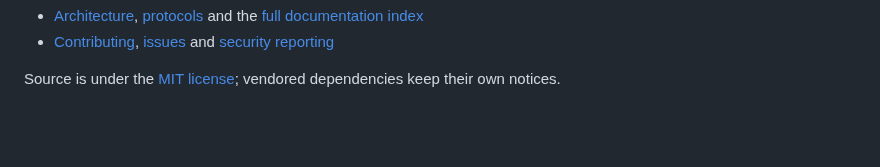
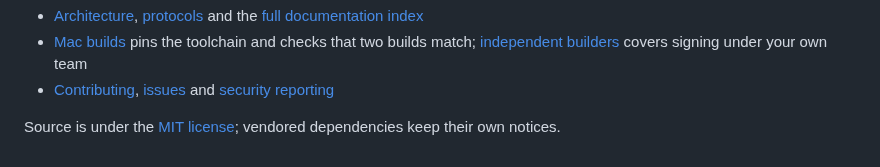
Before and after one commit to amiller/dsmack, a Markdown page: README.md, the part around one of its changes. Rendered like a GitHub page; blank space fills up the shorter version.

```diff
--- a/README.md
+++ b/README.md
@@ -57,5 +88,8 @@ monetary value and does not prove a unique person or Mac. [Mainnet has not launc
 - [Architecture](docs/architecture.md), [protocols](docs/protocols/README.md)
   and the [full documentation index](docs/README.md)
+- [Mac builds](docs/native-build.md) pins the toolchain and checks that two
+  builds match; [independent builders](docs/native-builder.md) covers signing
+  under your own team
 - [Contributing](CONTRIBUTING.md), [issues](https://github.com/amiller/dsmack/issues)
   and [security reporting](SECURITY.md)
 
```
Also changed, not shown: other parts of README.md (+63 -32 lines), docs/build.md (+12 -7 lines), docs/join.md (+18 -6 lines), docs/assets/step-download.png (added), docs/assets/step-map.png (added), docs/assets/step-open.png (added), site/assets/header.jpg (added), 1 other file.
